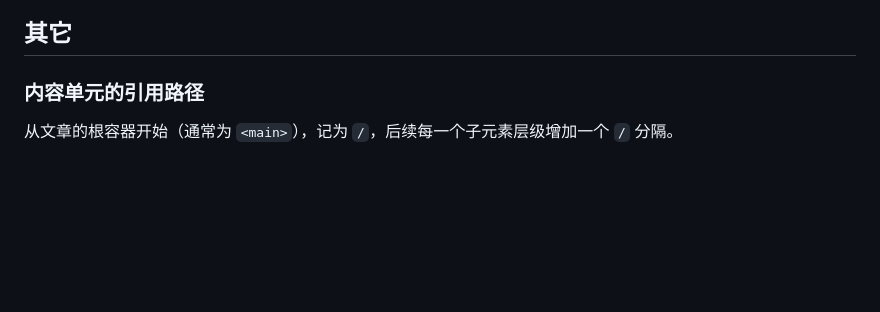
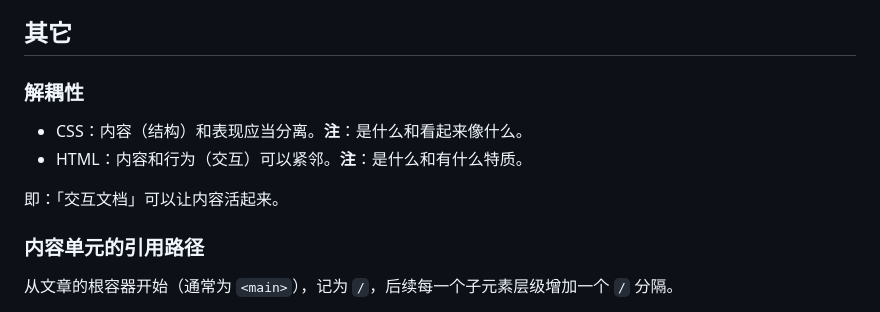
Before and after one commit to zhliner/Articlejs, a Markdown page: docs/设计思考.md, the part around the change. GitHub-like rendering; blank space fills up the shorter version.

```diff
--- a/docs/设计思考.md
+++ b/docs/设计思考.md
@@ -47,6 +47,15 @@
 
 
 ## 其它
+
+### 解耦性
+
+- CSS：内容（结构）和表现应当分离。**注**：是什么和看起来像什么。
+- HTML：内容和行为（交互）可以紧邻。**注**：是什么和有什么特质。
+
+即：「交互文档」可以让内容活起来。
+
+
 
 ### 内容单元的引用路径
 
```
Also changed, not shown: docs/界面设计.md (+1 -5 lines), docs/界面效果/效果图v5-属性.png, 3 other files.
